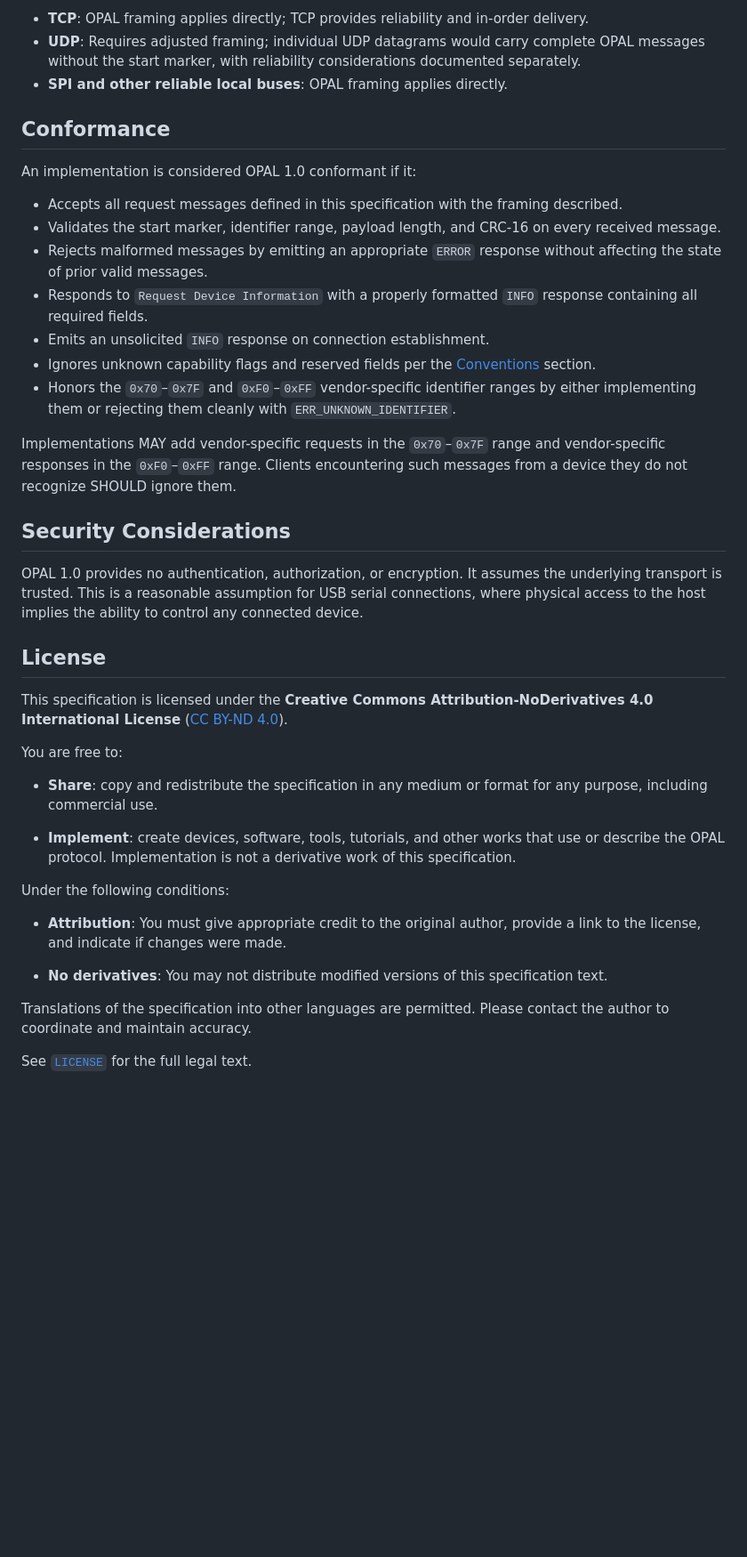
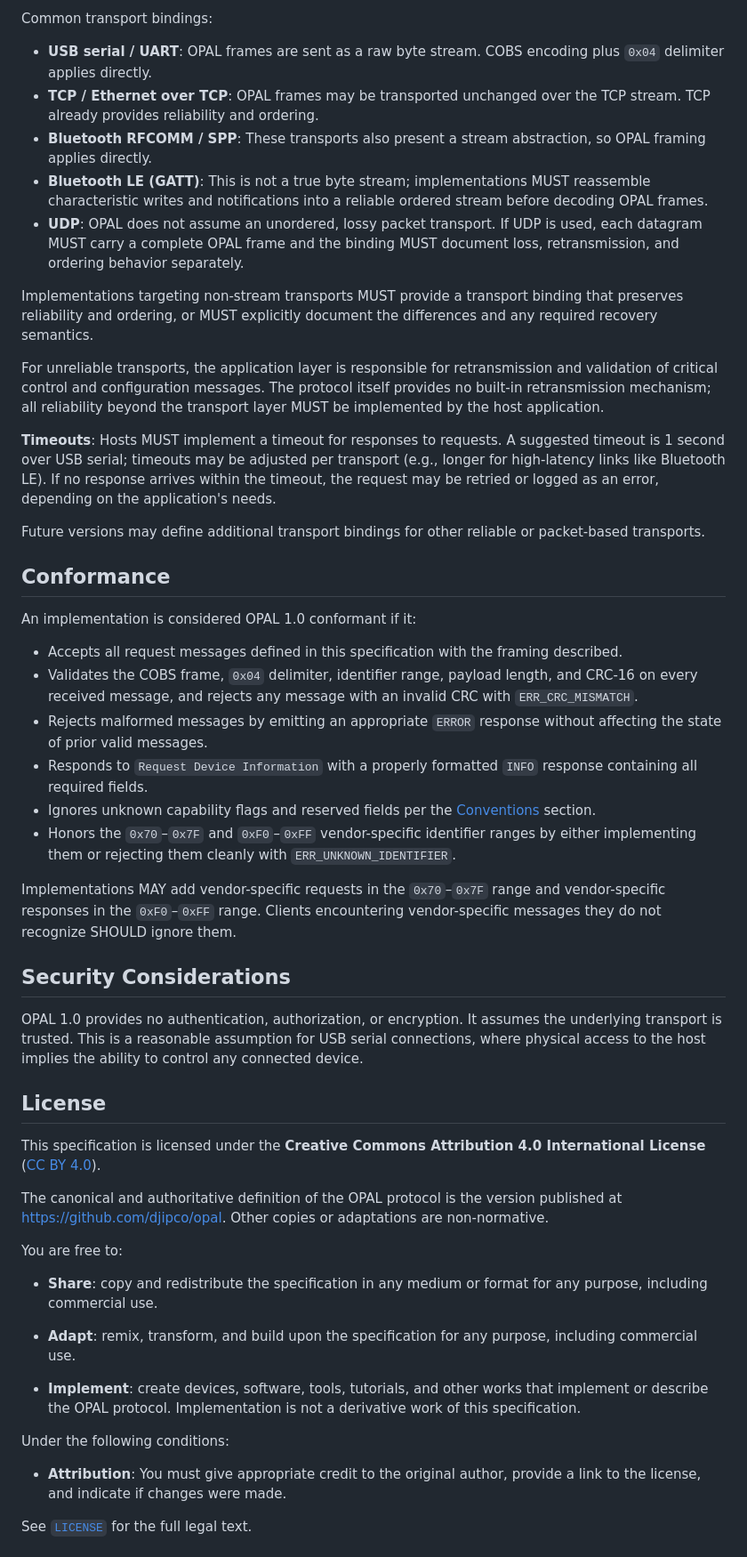
Before and after one commit to djipco/opal, a Markdown page: README.md, the part around one of its changes. Shown at 89% size. Rendered like a GitHub page; blank space fills up the shorter version.

```diff
--- a/README.md
+++ b/README.md
@@ -396,8 +443,35 @@ Future versions may define transport bindings for:
 
-- **TCP**: OPAL framing applies directly; TCP provides reliability and in-order delivery.
-- **UDP**: Requires adjusted framing; individual UDP datagrams would carry complete OPAL messages
-  without the start marker, with reliability considerations documented separately.
-- **SPI and other reliable local buses**: OPAL framing applies directly.
+Common transport bindings:
+
+- **USB serial / UART**: OPAL frames are sent as a raw byte stream. COBS encoding plus `0x04`
+  delimiter applies directly.
+- **TCP / Ethernet over TCP**: OPAL frames may be transported unchanged over the TCP stream.
+  TCP already provides reliability and ordering.
+- **Bluetooth RFCOMM / SPP**: These transports also present a stream abstraction, so OPAL framing
+  applies directly.
+- **Bluetooth LE (GATT)**: This is not a true byte stream; implementations MUST reassemble
+  characteristic writes and notifications into a reliable ordered stream before decoding OPAL
+  frames.
+- **UDP**: OPAL does not assume an unordered, lossy packet transport. If UDP is used, each
+  datagram MUST carry a complete OPAL frame and the binding MUST document loss, retransmission,
+  and ordering behavior separately.
+
+Implementations targeting non-stream transports MUST provide a transport binding that preserves
+reliability and ordering, or MUST explicitly document the differences and any required recovery
+semantics.
+
+For unreliable transports, the application layer is responsible for retransmission and validation
+of critical control and configuration messages. The protocol itself provides no built-in
+retransmission mechanism; all reliability beyond the transport layer MUST be implemented by the
+host application.
+
+**Timeouts**: Hosts MUST implement a timeout for responses to requests. A suggested timeout is 1
+second over USB serial; timeouts may be adjusted per transport (e.g., longer for high-latency links
+like Bluetooth LE). If no response arrives within the timeout, the request may be retried or logged
+as an error, depending on the application's needs.
+
+Future versions may define additional transport bindings for other reliable or packet-based
+transports.
 
 
 ## Conformance
@@ -405,20 +479,19 @@ Future versions may define transport bindings for:
 An implementation is considered OPAL 1.0 conformant if it:
 
 - Accepts all request messages defined in this specification with the framing described.
-- Validates the start marker, identifier range, payload length, and CRC-16 on every received
-  message.
+- Validates the COBS frame, `0x04` delimiter, identifier range, payload length, and CRC-16 on
+  every received message, and rejects any message with an invalid CRC with `ERR_CRC_MISMATCH`.
 - Rejects malformed messages by emitting an appropriate `ERROR` response without affecting the
   state of prior valid messages.
 - Responds to `Request Device Information` with a properly formatted `INFO` response containing
   all required fields.
-- Emits an unsolicited `INFO` response on connection establishment.
 - Ignores unknown capability flags and reserved fields per the [Conventions](#conventions)
   section.
 - Honors the `0x70`–`0x7F` and `0xF0`–`0xFF` vendor-specific identifier ranges by either
   implementing them or rejecting them cleanly with `ERR_UNKNOWN_IDENTIFIER`.
 
 Implementations MAY add vendor-specific requests in the `0x70`–`0x7F` range and vendor-specific
-responses in the `0xF0`–`0xFF` range. Clients encountering such messages from a device they do not
+responses in the `0xF0`–`0xFF` range. Clients encountering vendor-specific messages they do not
 recognize SHOULD ignore them.
 
 
@@ -431,25 +504,26 @@ access to the host implies the ability to control any connected device.
 
 ## License
 
-This specification is licensed under the **Creative Commons Attribution-NoDerivatives 4.0
-International License** ([CC BY-ND 4.0](https://creativecommons.org/licenses/by-nd/4.0/)).
+This specification is licensed under the **Creative Commons Attribution 4.0 International License**
+([CC BY 4.0](https://creativecommons.org/licenses/by/4.0/)).
+
+The canonical and authoritative definition of the OPAL protocol is the version published at
+https://github.com/djipco/opal. Other copies or adaptations are non-normative.
 
 You are free to:
 
 - **Share**: copy and redistribute the specification in any medium or format for any purpose,
   including commercial use.
 
-- **Implement**: create devices, software, tools, tutorials, and other works that use or
+- **Adapt**: remix, transform, and build upon the specification for any purpose, including
+  commercial use.
+
+- **Implement**: create devices, software, tools, tutorials, and other works that implement or
   describe the OPAL protocol. Implementation is not a derivative work of this specification.
 
 Under the following conditions:
 
-- **Attribution**: You must give appropriate credit to the original author, provide a link to
-  the license, and indicate if changes were made.
-
-- **No derivatives**: You may not distribute modified versions of this specification text.
-
-Translations of the specification into other languages are permitted. Please contact the author
-to coordinate and maintain accuracy.
+- **Attribution**: You must give appropriate credit to the original author, provide a link to the
+  license, and indicate if changes were made.
 
 See [`LICENSE`](LICENSE) for the full legal text.
```
Also changed, not shown: other parts of README.md (+204 -132 lines).
